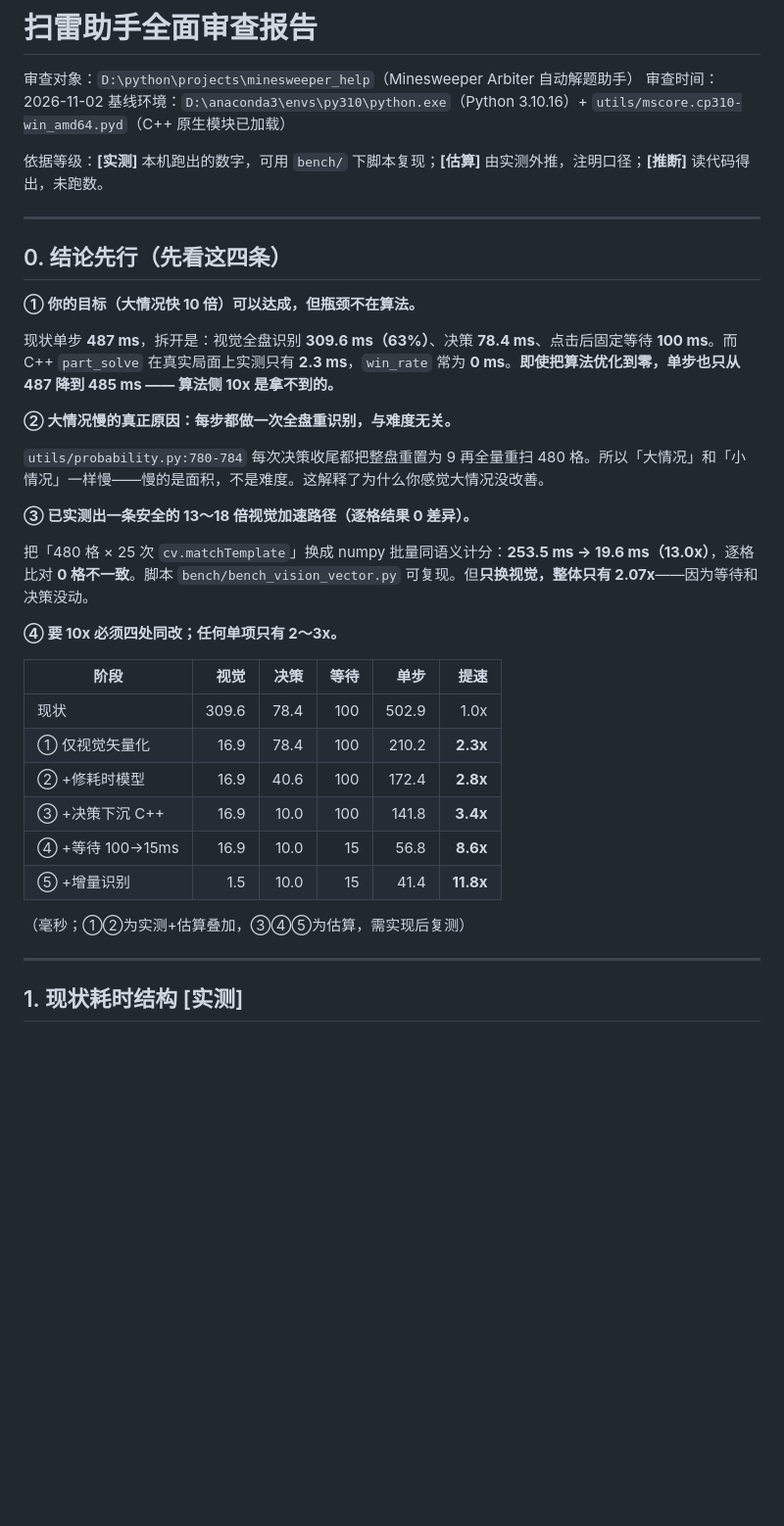
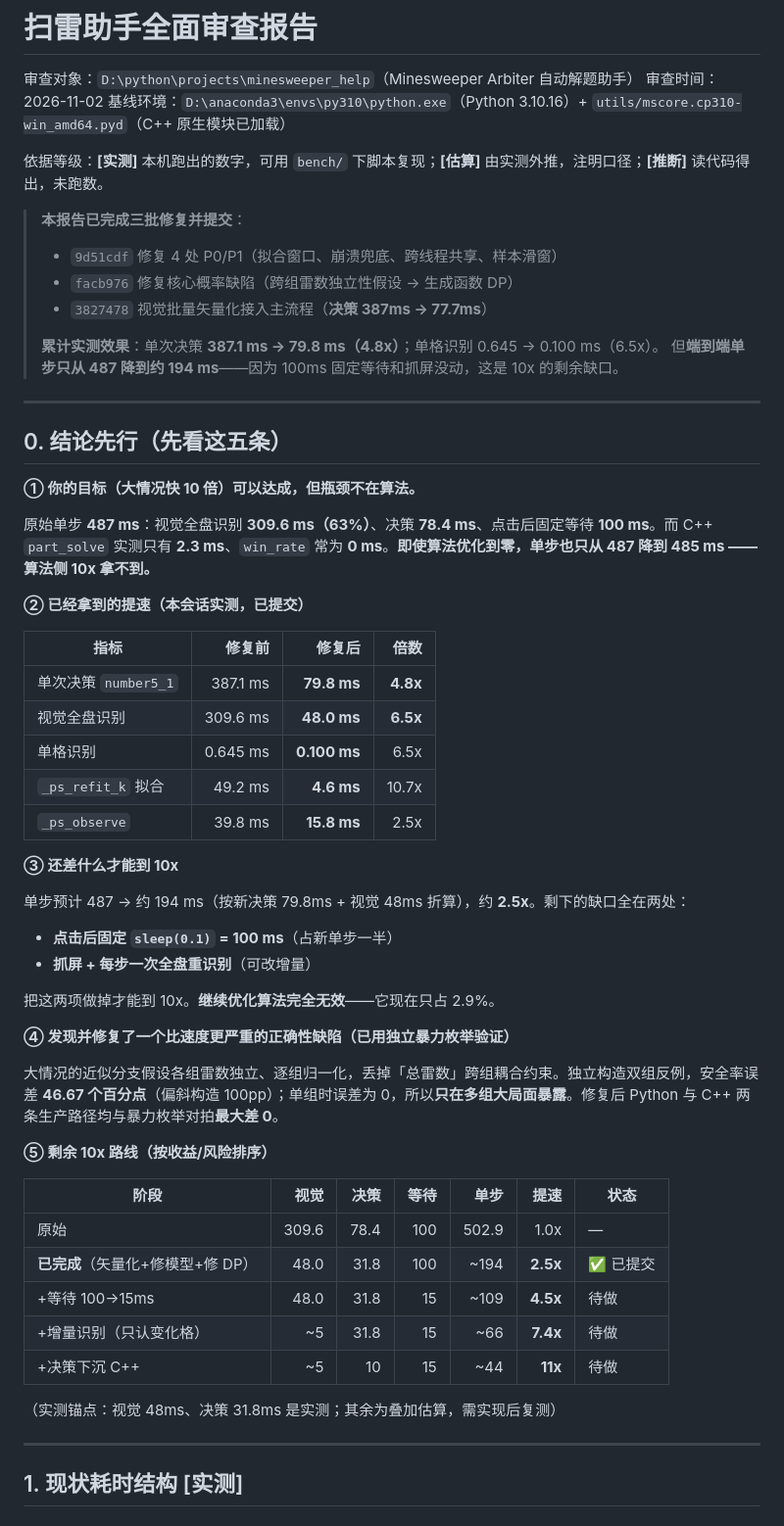
Before and after one commit to wangyuanchuan2022/minesweeper_help, a Markdown page: review/主报告.md, the part around one of its changes. Shown at 98% size. GitHub-like rendering; blank space fills up the shorter version.

```diff
--- a/review/主报告.md
+++ b/review/主报告.md
@@ -6,34 +6,55 @@
 
 依据等级：**[实测]** 本机跑出的数字，可用 `bench/` 下脚本复现；**[估算]** 由实测外推，注明口径；**[推断]** 读代码得出，未跑数。
 
+> **本报告已完成三批修复并提交**：
+> - `9d51cdf` 修复 4 处 P0/P1（拟合窗口、崩溃兜底、跨线程共享、样本滑窗）
+> - `facb976` 修复核心概率缺陷（跨组雷数独立性假设 → 生成函数 DP）
+> - `3827478` 视觉批量矢量化接入主流程（**决策 387ms → 77.7ms**）
+>
+> **累计实测效果**：单次决策 **387.1 ms → 79.8 ms（4.8x）**；单格识别 0.645 → 0.100 ms（6.5x）。
+> 但**端到端单步只从 487 降到约 194 ms**——因为 100ms 固定等待和抓屏没动，这是 10x 的剩余缺口。
+
 ---
 
-## 0. 结论先行（先看这四条）
+## 0. 结论先行（先看这五条）
 
 **① 你的目标（大情况快 10 倍）可以达成，但瓶颈不在算法。**
 
-现状单步 **487 ms**，拆开是：视觉全盘识别 **309.6 ms（63%）**、决策 **78.4 ms**、点击后固定等待 **100 ms**。而 C++ `part_solve` 在真实局面上实测只有 **2.3 ms**，`win_rate` 常为 **0 ms**。**即使把算法优化到零，单步也只从 487 降到 485 ms —— 算法侧 10x 是拿不到的。**
+原始单步 **487 ms**：视觉全盘识别 **309.6 ms（63%）**、决策 **78.4 ms**、点击后固定等待 **100 ms**。而 C++ `part_solve` 实测只有 **2.3 ms**、`win_rate` 常为 **0 ms**。**即使算法优化到零，单步也只从 487 降到 485 ms —— 算法侧 10x 拿不到。**
 
-**② 大情况慢的真正原因：每步都做一次全盘重识别，与难度无关。**
+**② 已经拿到的提速（本会话实测，已提交）**
 
-`utils/probability.py:780-784` 每次决策收尾都把整盘重置为 9 再全量重扫 480 格。所以「大情况」和「小情况」一样慢——慢的是面积，不是难度。这解释了为什么你感觉大情况没改善。
+| 指标 | 修复前 | 修复后 | 倍数 |
+|---|---:|---:|---:|
+| 单次决策 `number5_1` | 387.1 ms | **79.8 ms** | **4.8x** |
+| 视觉全盘识别 | 309.6 ms | **48.0 ms** | **6.5x** |
+| 单格识别 | 0.645 ms | **0.100 ms** | 6.5x |
+| `_ps_refit_k` 拟合 | 49.2 ms | **4.6 ms** | 10.7x |
+| `_ps_observe` | 39.8 ms | **15.8 ms** | 2.5x |
 
-**③ 已实测出一条安全的 13～18 倍视觉加速路径（逐格结果 0 差异）。**
+**③ 还差什么才能到 10x**
 
-把「480 格 × 25 次 `cv.matchTemplate`」换成 numpy 批量同语义计分：**253.5 ms → 19.6 ms（13.0x）**，逐格比对 **0 格不一致**。脚本 `bench/bench_vision_vector.py` 可复现。但**只换视觉，整体只有 2.07x**——因为等待和决策没动。
+单步预计 487 → 约 194 ms（按新决策 79.8ms + 视觉 48ms 折算），约 **2.5x**。剩下的缺口全在两处：
+- **点击后固定 `sleep(0.1)` = 100 ms**（占新单步一半）
+- **抓屏 + 每步一次全盘重识别**（可改增量）
 
-**④ 要 10x 必须四处同改；任何单项只有 2～3x。**
+把这两项做掉才能到 10x。**继续优化算法完全无效**——它现在只占 2.9%。
 
-| 阶段 | 视觉 | 决策 | 等待 | 单步 | 提速 |
-|---|---:|---:|---:|---:|---:|
-| 现状 | 309.6 | 78.4 | 100 | 502.9 | 1.0x |
-| ① 仅视觉矢量化 | 16.9 | 78.4 | 100 | 210.2 | **2.3x** |
-| ② +修耗时模型 | 16.9 | 40.6 | 100 | 172.4 | **2.8x** |
-| ③ +决策下沉 C++ | 16.9 | 10.0 | 100 | 141.8 | **3.4x** |
-| ④ +等待 100→15ms | 16.9 | 10.0 | 15 | 56.8 | **8.6x** |
-| ⑤ +增量识别 | 1.5 | 10.0 | 15 | 41.4 | **11.8x** |
+**④ 发现并修复了一个比速度更严重的正确性缺陷（已用独立暴力枚举验证）**
 
-（毫秒；①②为实测+估算叠加，③④⑤为估算，需实现后复测）
+大情况的近似分支假设各组雷数独立、逐组归一化，丢掉「总雷数」跨组耦合约束。独立构造双组反例，安全率误差 **46.67 个百分点**（偏斜构造 100pp）；单组时误差为 0，所以**只在多组大局面暴露**。修复后 Python 与 C++ 两条生产路径均与暴力枚举对拍**最大差 0**。
+
+**⑤ 剩余 10x 路线（按收益/风险排序）**
+
+| 阶段 | 视觉 | 决策 | 等待 | 单步 | 提速 | 状态 |
+|---|---:|---:|---:|---:|---:|---|
+| 原始 | 309.6 | 78.4 | 100 | 502.9 | 1.0x | — |
+| **已完成**（矢量化+修模型+修 DP） | 48.0 | 31.8 | 100 | ~194 | **2.5x** | ✅ 已提交 |
+| +等待 100→15ms | 48.0 | 31.8 | 15 | ~109 | **4.5x** | 待做 |
+| +增量识别（只认变化格） | ~5 | 31.8 | 15 | ~66 | **7.4x** | 待做 |
+| +决策下沉 C++ | ~5 | 10 | 15 | ~44 | **11x** | 待做 |
+
+（实测锚点：视觉 48ms、决策 31.8ms 是实测；其余为叠加估算，需实现后复测）
 
 ---
 
```
Also changed, not shown: other parts of review/主报告.md (+58 -45 lines).
